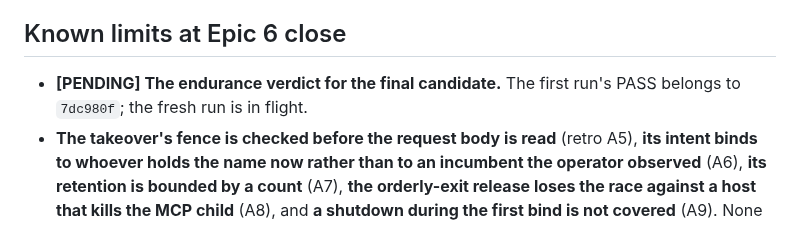
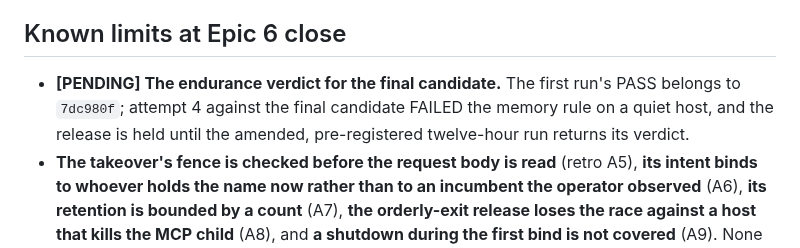
Before and after one commit to iicmaster/agent-room, a Markdown page: docs/implementation/epic-6-completion-audit.md, the part around one of its changes. GitHub-like rendering.

Commit message:
docs: the audit's soak row carries attempt 4, the amended rule, and the run in flight

```diff
--- a/docs/implementation/epic-6-completion-audit.md
+++ b/docs/implementation/epic-6-completion-audit.md
@@ -147,7 +147,9 @@ certificate-ignore flag because the demo CA is not in the OS trust store):
 ## Known limits at Epic 6 close
 
 - **[PENDING] The endurance verdict for the final candidate.** The first run's
-  PASS belongs to `7dc980f`; the fresh run is in flight.
+  PASS belongs to `7dc980f`; attempt 4 against the final candidate FAILED the
+  memory rule on a quiet host, and the release is held until the amended,
+  pre-registered twelve-hour run returns its verdict.
 - **The takeover's fence is checked before the request body is read** (retro
   A5), **its intent binds to whoever holds the name now rather than to an
   incumbent the operator observed** (A6), **its retention is bounded by a
```
Also changed, not shown: other parts of docs/implementation/epic-6-completion-audit.md (+1 -1 lines).
